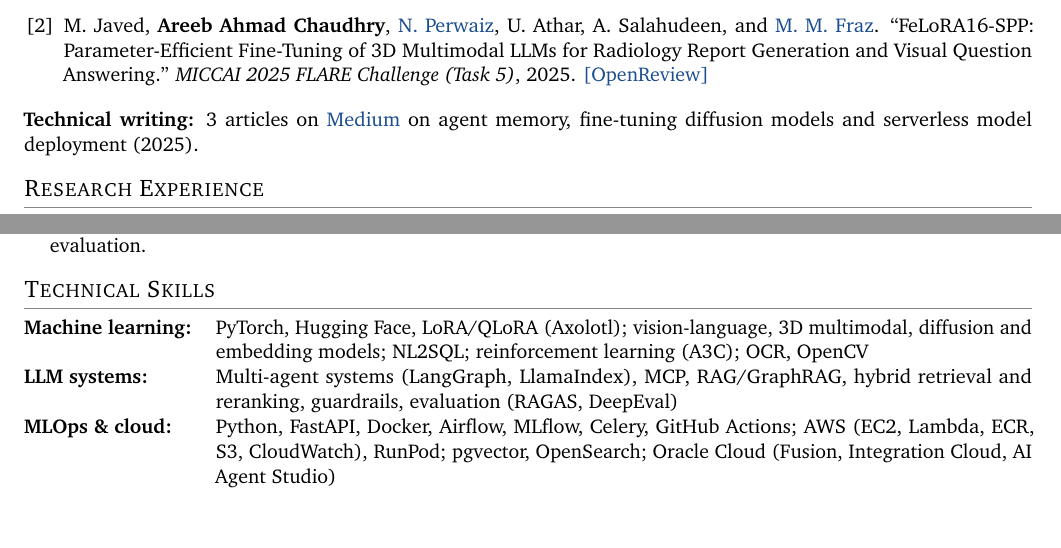
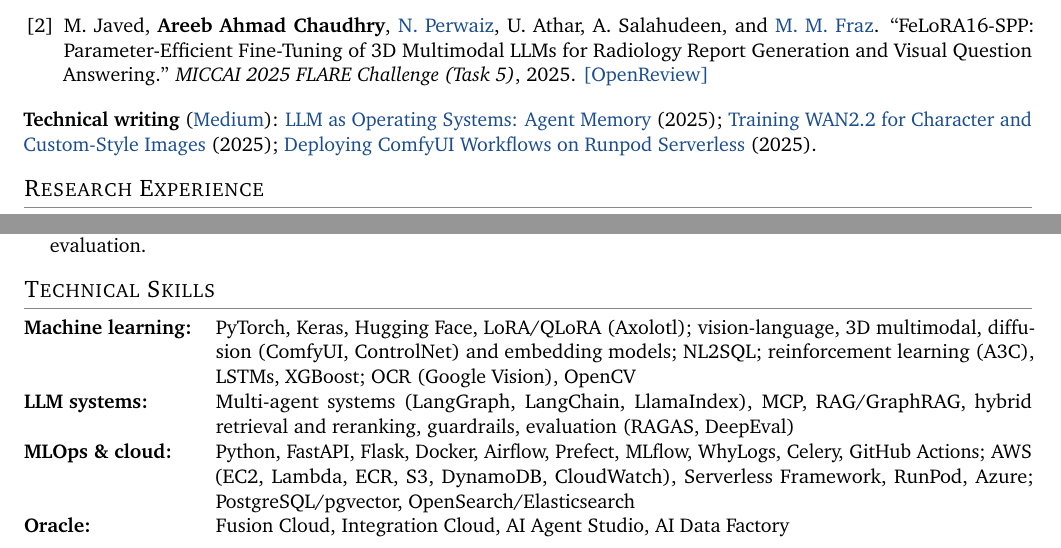
Before and after one commit to AreebAhmad-02/AreebAhmad-02.github.io, a LaTeX CV (cv/Areeb_Ahmad_Chaudhry_CV.tex): two parts of pages 1 and 2 of 3, joined at a grey line, cut so that both start at the same text. Compiled offline with pdfLaTeX.

Commit message:
CV: add missing skills (Oracle row, Keras, LangChain, Prefect, etc.); keep full technical writing line
Co-Authored-By: Claude Opus 5.5 <noreply@anthropic.com>
Claude-Session: https://claude.ai/code/session_01S3zV4AH6o4NLeu6G4tamRN

```diff
--- a/cv/Areeb_Ahmad_Chaudhry_CV.tex
+++ b/cv/Areeb_Ahmad_Chaudhry_CV.tex
@@ -84,7 +84,7 @@
         \href{https://openreview.net/forum?id=cFrCa5Rvk6}{[OpenReview]}
 \end{enumerate}
 
-\textbf{Technical writing:} 3 articles on \href{https://medium.com/@ahmadareeb3026}{Medium} on agent memory, fine-tuning diffusion models and serverless model deployment (2025).
+\textbf{Technical writing} (\href{https://medium.com/@ahmadareeb3026}{Medium}): \href{https://medium.com/@ahmadareeb3026/llm-as-operating-systems-agent-memory-b70c1213a5f7}{LLM as Operating Systems: Agent Memory} (2025); \href{https://medium.com/@ahmadareeb3026/training-wan2-2-for-your-character-custom-style-ultra-realistic-images-f8993350c862}{Training WAN2.2 for Character and Custom-Style Images} (2025); \href{https://medium.com/@ahmadareeb3026/deploying-your-comfyui-workflows-on-the-runpod-serverless-2f0f0a79a8e8}{Deploying ComfyUI Workflows on Runpod Serverless} (2025).
 
 %-------------------- RESEARCH EXPERIENCE --------------------
 \section{Research Experience}
@@ -147,9 +147,10 @@
 %-------------------- SKILLS --------------------
 \section{Technical Skills}
 \begin{tabularx}{\textwidth}{@{}l X@{}}
-  \textbf{Machine learning:} & PyTorch, Hugging Face, LoRA/QLoRA (Axolotl); vision-language, 3D multimodal, diffusion and embedding models; NL2SQL; reinforcement learning (A3C); OCR, OpenCV \\
-  \textbf{LLM systems:} & Multi-agent systems (LangGraph, LlamaIndex), MCP, RAG/GraphRAG, hybrid retrieval and reranking, guardrails, evaluation (RAGAS, DeepEval) \\
-  \textbf{MLOps \& cloud:} & Python, FastAPI, Docker, Airflow, MLflow, Celery, GitHub Actions; AWS (EC2, Lambda, ECR, S3, CloudWatch), RunPod; pgvector, OpenSearch; Oracle Cloud (Fusion, Integration Cloud, AI Agent Studio) \\
+  \textbf{Machine learning:} & PyTorch, Keras, Hugging Face, LoRA/QLoRA (Axolotl); vision-language, 3D multimodal, diffusion (ComfyUI, ControlNet) and embedding models; NL2SQL; reinforcement learning (A3C), LSTMs, XGBoost; OCR (Google Vision), OpenCV \\
+  \textbf{LLM systems:} & Multi-agent systems (LangGraph, LangChain, LlamaIndex), MCP, RAG/GraphRAG, hybrid retrieval and reranking, guardrails, evaluation (RAGAS, DeepEval) \\
+  \textbf{MLOps \& cloud:} & Python, FastAPI, Flask, Docker, Airflow, Prefect, MLflow, WhyLogs, Celery, GitHub Actions; AWS (EC2, Lambda, ECR, S3, DynamoDB, CloudWatch), Serverless Framework, RunPod, Azure; PostgreSQL/pgvector, OpenSearch/Elasticsearch \\
+  \textbf{Oracle:} & Fusion Cloud, Integration Cloud, AI Agent Studio, AI Data Factory \\
 \end{tabularx}
 
 
```
